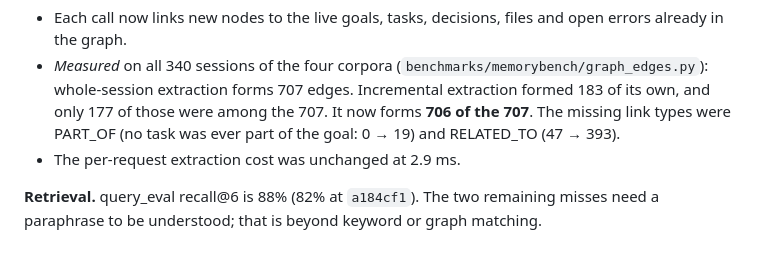
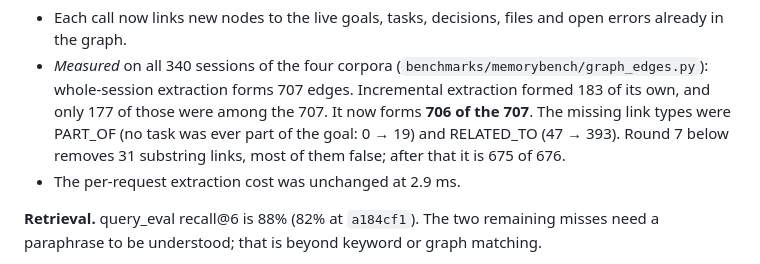
Before and after one commit to Shweta-Mishra-ai/tokenmizer-research, a Markdown page: benchmarks/results/REPORT_real_sessions_and_robustness.md, the part around one of its changes. GitHub-like rendering.

```diff
--- a/benchmarks/results/REPORT_real_sessions_and_robustness.md
+++ b/benchmarks/results/REPORT_real_sessions_and_robustness.md
@@ -301,7 +301,8 @@ session's graph was missing most of its edges.
   forms 707 edges. Incremental extraction formed 183 of its own, and only
   177 of those were among the 707. It now forms **706 of the 707**. The
   missing link types were PART_OF (no task was ever part of the goal:
-  0 → 19) and RELATED_TO (47 → 393).
+  0 → 19) and RELATED_TO (47 → 393). Round 7 below removes 31 substring
+  links, most of them false; after that it is 675 of 676.
 - The per-request extraction cost was unchanged at 2.9 ms.
 
 **Retrieval.** query_eval recall@6 is 88% (82% at `a184cf1`). The two
```
Also changed, not shown: other parts of benchmarks/results/REPORT_real_sessions_and_robustness.md (+65 -0 lines), README.md (+7 -2 lines).
